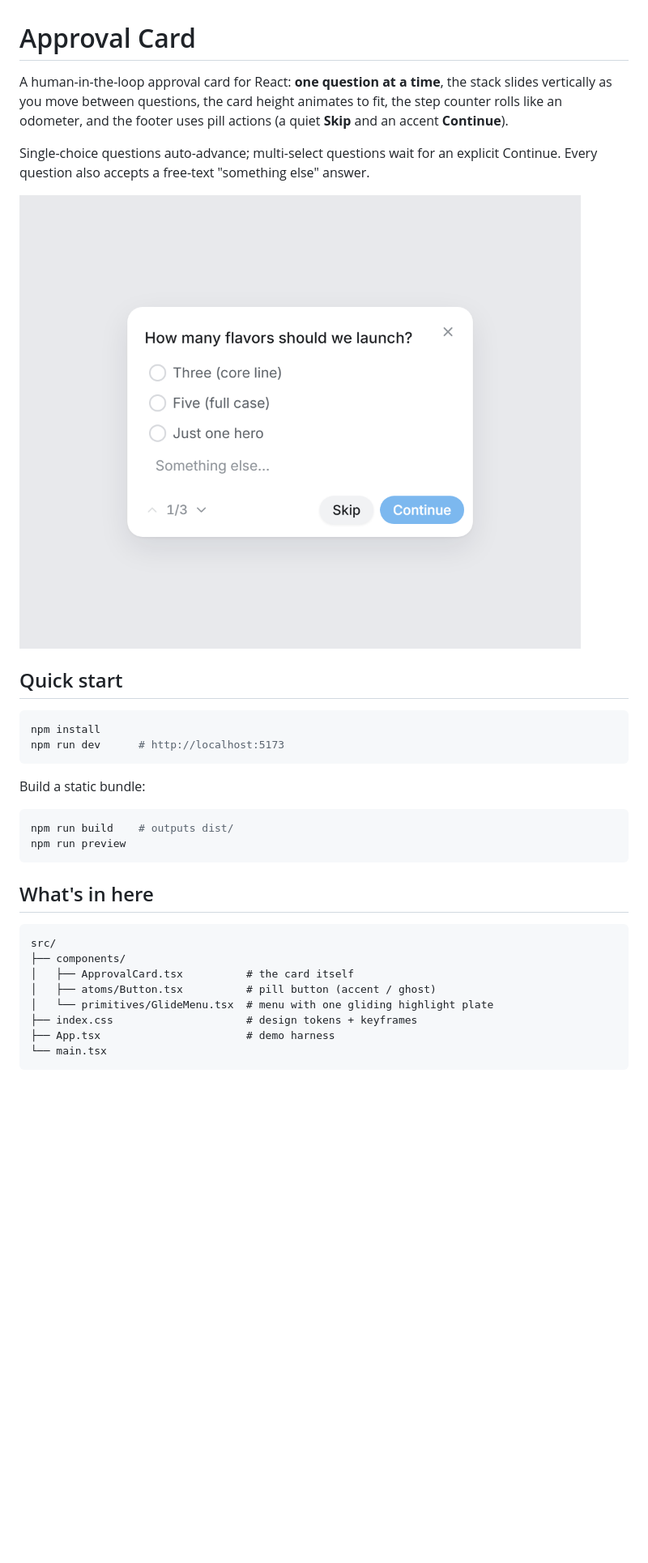
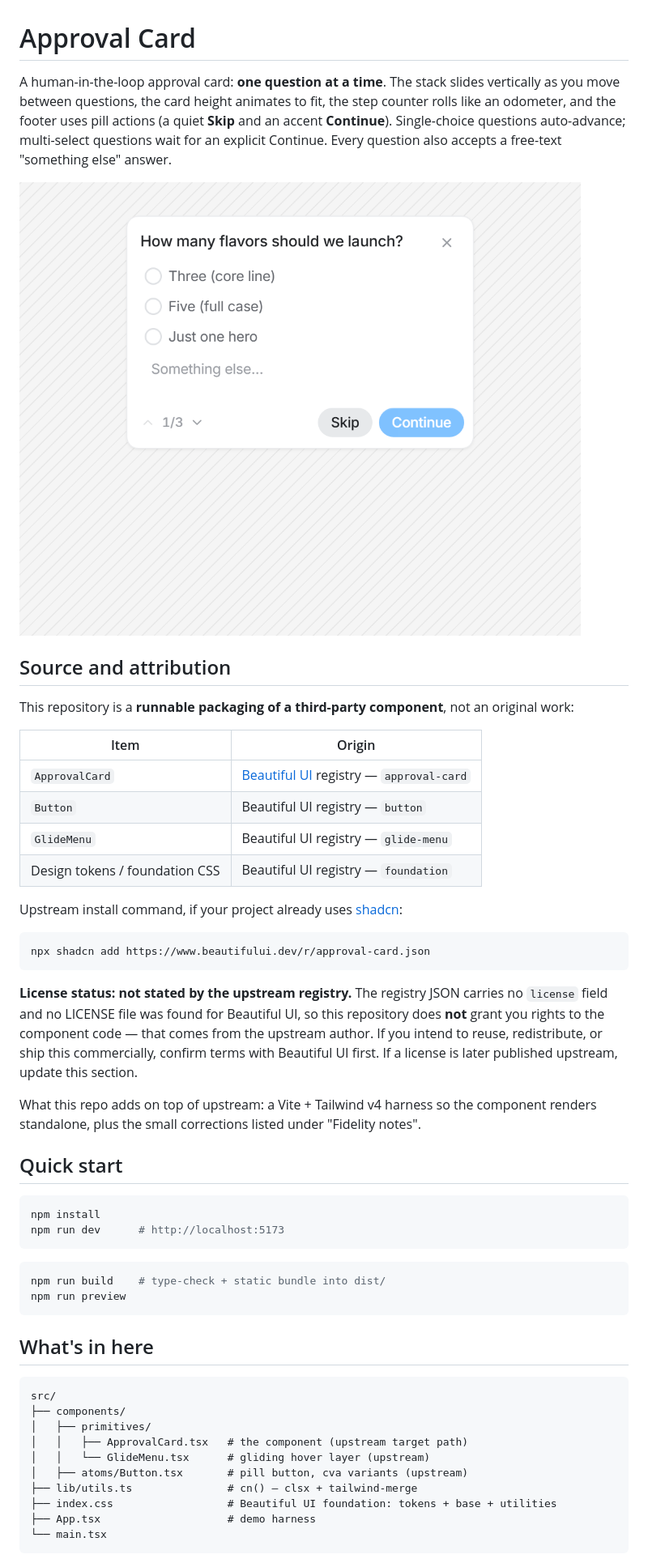
Before and after one commit to sxn506/sxn, a Markdown page: README.md, the part around one of its changes. Shown at 81% size. GitHub-like rendering; pictures changed too: docs/preview.png; blank space fills up the shorter version.

Commit message:
Use Beautiful UI originals for Button, GlideMenu and foundation tokens; add source attribution

````diff
--- a/README.md
+++ b/README.md
@@ -1,10 +1,29 @@
 # Approval Card
 
-A human-in-the-loop approval card for React: **one question at a time**, the stack slides vertically as you move between questions, the card height animates to fit, the step counter rolls like an odometer, and the footer uses pill actions (a quiet **Skip** and an accent **Continue**).
-
-Single-choice questions auto-advance; multi-select questions wait for an explicit Continue. Every question also accepts a free-text "something else" answer.
+A human-in-the-loop approval card: **one question at a time**. The stack slides vertically as you move between questions, the card height animates to fit, the step counter rolls like an odometer, and the footer uses pill actions (a quiet **Skip** and an accent **Continue**). Single-choice questions auto-advance; multi-select questions wait for an explicit Continue. Every question also accepts a free-text "something else" answer.
 
 ![preview](docs/preview.png)
+
+## Source and attribution
+
+This repository is a **runnable packaging of a third-party component**, not an original work:
+
+| Item | Origin |
+|---|---|
+| `ApprovalCard` | [Beautiful UI](https://www.beautifului.dev) registry — `approval-card` |
+| `Button` | Beautiful UI registry — `button` |
+| `GlideMenu` | Beautiful UI registry — `glide-menu` |
+| Design tokens / foundation CSS | Beautiful UI registry — `foundation` |
+
+Upstream install command, if your project already uses [shadcn](https://ui.shadcn.com):
+
+```bash
+npx shadcn add https://www.beautifului.dev/r/approval-card.json
+```
+
+**License status: not stated by the upstream registry.** The registry JSON carries no `license` field and no LICENSE file was found for Beautiful UI, so this repository does **not** grant you rights to the component code — that comes from the upstream author. If you intend to reuse, redistribute, or ship this commercially, confirm terms with Beautiful UI first. If a license is later published upstream, update this section.
+
+What this repo adds on top of upstream: a Vite + Tailwind v4 harness so the component renders standalone, plus the small corrections listed under "Fidelity notes".
 
 ## Quick start
 
@@ -13,10 +32,8 @@ npm install
 npm run dev      # http://localhost:5173
 ```
 
-Build a static bundle:
-
 ```bash
-npm run build    # outputs dist/
+npm run build    # type-check + static bundle into dist/
 npm run preview
 ```
 
@@ -25,11 +42,13 @@ npm run preview
 ```
 src/
 ├── components/
-│   ├── ApprovalCard.tsx          # the card itself
-│   ├── atoms/Button.tsx          # pill button (accent / ghost)
-│   └── primitives/GlideMenu.tsx  # menu with one gliding highlight plate
-├── index.css                     # design tokens + keyframes
-├── App.tsx                       # demo harness
+│   ├── primitives/
+│   │   ├── ApprovalCard.tsx   # the component (upstream target path)
+│   │   └── GlideMenu.tsx      # gliding hover layer (upstream)
+│   ├── atoms/Button.tsx       # pill button, cva variants (upstream)
+├── lib/utils.ts               # cn() — clsx + tailwind-merge
+├── index.css                  # Beautiful UI foundation: tokens + base + utilities
+├── App.tsx                    # demo harness
 └── main.tsx
 ```
 
````
Also changed, not shown: other parts of README.md (+28 -24 lines), 9 other files.
